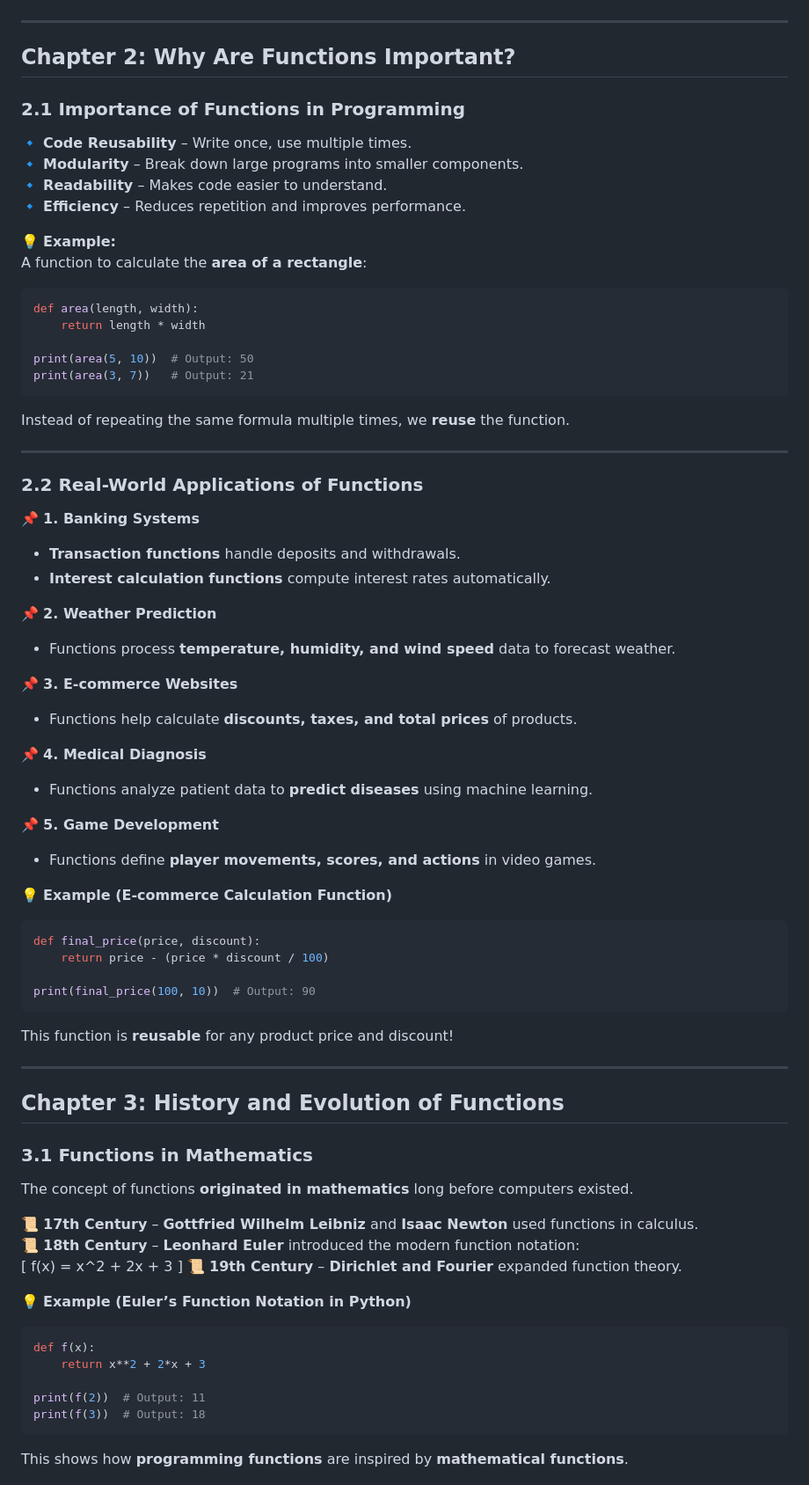
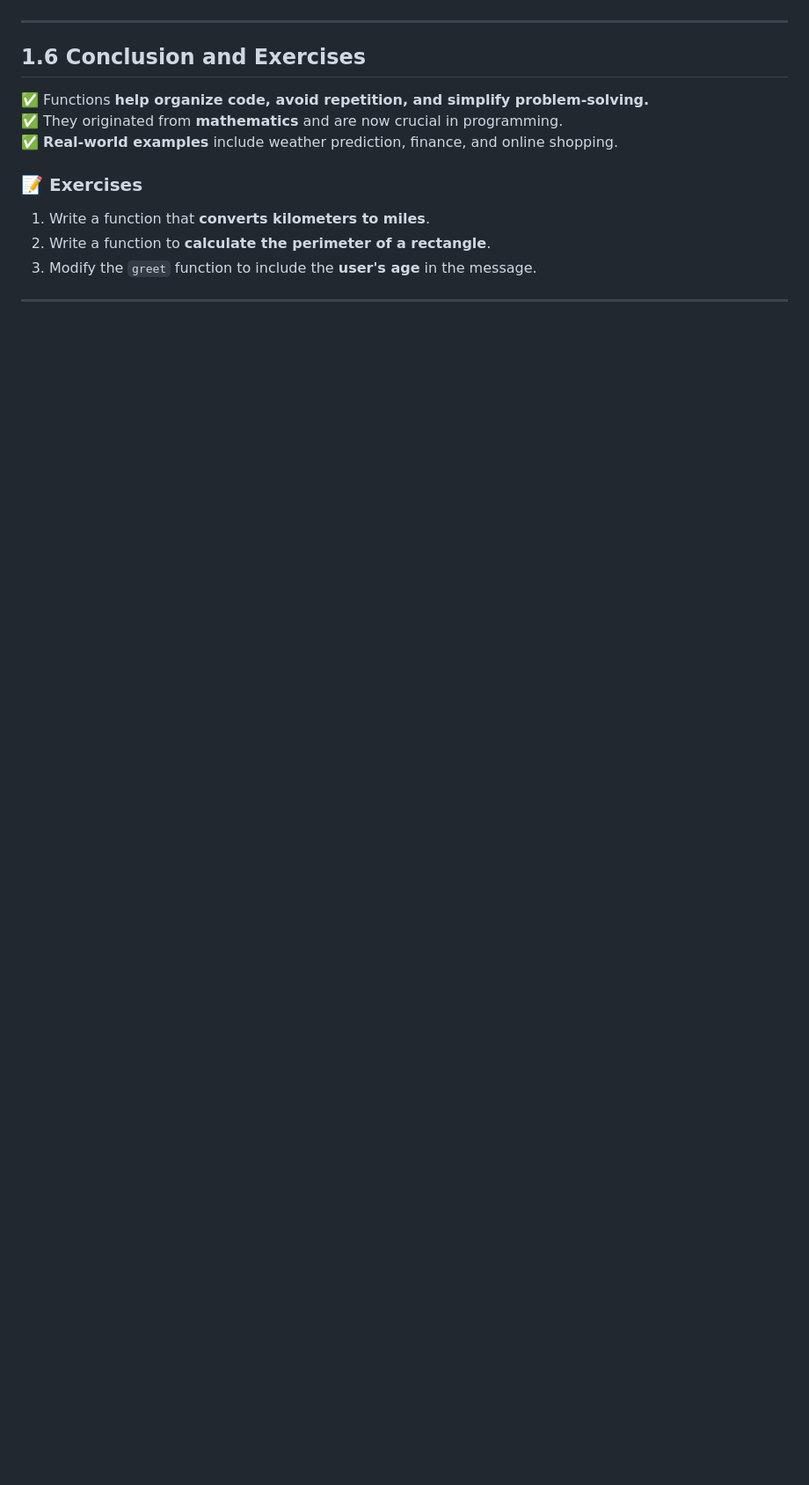
Before and after one commit to mohamedsillahkanu/portfolio, a Markdown page: function.md, the part around the change printed below. Shown: that part at 88% size. Rendered like a GitHub page; blank space fills up the shorter version.

````diff
--- a/function.md
+++ b/function.md
@@ -40,75 +140,15 @@ By the end of this book, you will:
 
 ---
 
-## **Chapter 2: Why Are Functions Important?**
+## **1.6 Conclusion and Exercises**
+✅ Functions **help organize code, avoid repetition, and simplify problem-solving.**
+✅ They originated from **mathematics** and are now crucial in programming.
+✅ **Real-world examples** include weather prediction, finance, and online shopping.
 
-### **2.1 Importance of Functions in Programming**
-🔹 **Code Reusability** – Write once, use multiple times.
-🔹 **Modularity** – Break down large programs into smaller components.
-🔹 **Readability** – Makes code easier to understand.
-🔹 **Efficiency** – Reduces repetition and improves performance.
-
-💡 **Example:**
-A function to calculate the **area of a rectangle**:
-```python
-def area(length, width):
-    return length * width
-
-print(area(5, 10))  # Output: 50
-print(area(3, 7))   # Output: 21
-```
-Instead of repeating the same formula multiple times, we **reuse** the function.
+### **📝 Exercises**
+1. Write a function that **converts kilometers to miles**.
+2. Write a function to **calculate the perimeter of a rectangle**.
+3. Modify the `greet` function to include the **user's age** in the message.
 
 ---
 
-### **2.2 Real-World Applications of Functions**
-
-📌 **1. Banking Systems**
-- **Transaction functions** handle deposits and withdrawals.
-- **Interest calculation functions** compute interest rates automatically.
-
-📌 **2. Weather Prediction**
-- Functions process **temperature, humidity, and wind speed** data to forecast weather.
-
-📌 **3. E-commerce Websites**
-- Functions help calculate **discounts, taxes, and total prices** of products.
-
-📌 **4. Medical Diagnosis**
-- Functions analyze patient data to **predict diseases** using machine learning.
-
-📌 **5. Game Development**
-- Functions define **player movements, scores, and actions** in video games.
-
-💡 **Example (E-commerce Calculation Function)**
-```python
-def final_price(price, discount):
-    return price - (price * discount / 100)
-
-print(final_price(100, 10))  # Output: 90
-```
-This function is **reusable** for any product price and discount!
-
----
-
-## **Chapter 3: History and Evolution of Functions**
-
-### **3.1 Functions in Mathematics**
-The concept of functions **originated in mathematics** long before computers existed.
-
-📜 **17th Century** – **Gottfried Wilhelm Leibniz** and **Isaac Newton** used functions in calculus.
-📜 **18th Century** – **Leonhard Euler** introduced the modern function notation:
-\[
-f(x) = x^2 + 2x + 3
-\]
-📜 **19th Century** – **Dirichlet and Fourier** expanded function theory.
-
-💡 **Example (Euler’s Function Notation in Python)**
-```python
-def f(x):
-    return x**2 + 2*x + 3
-
-print(f(2))  # Output: 11
-print(f(3))  # Output: 18
-```
-This shows how **programming functions** are inspired by **mathematical functions**.
-
````
Also changed, not shown: other parts of function.md (+126 -96 lines).
